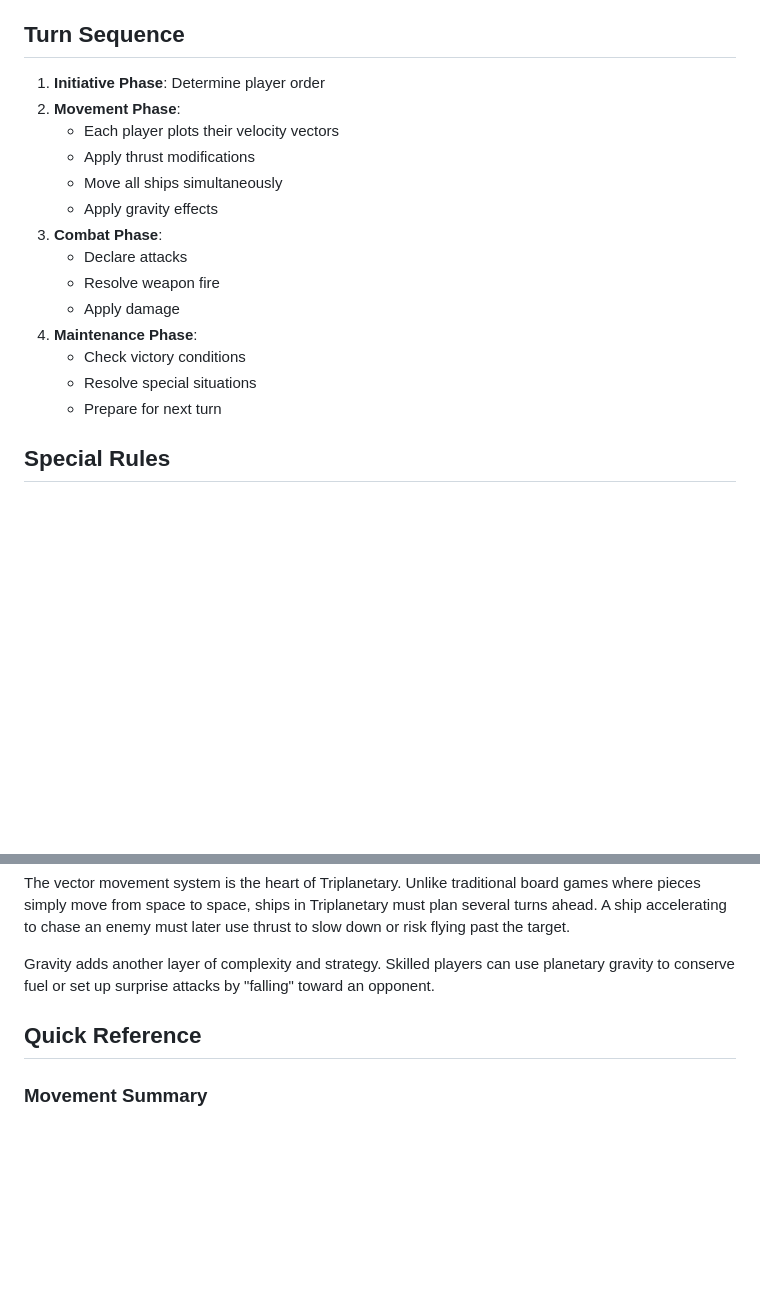
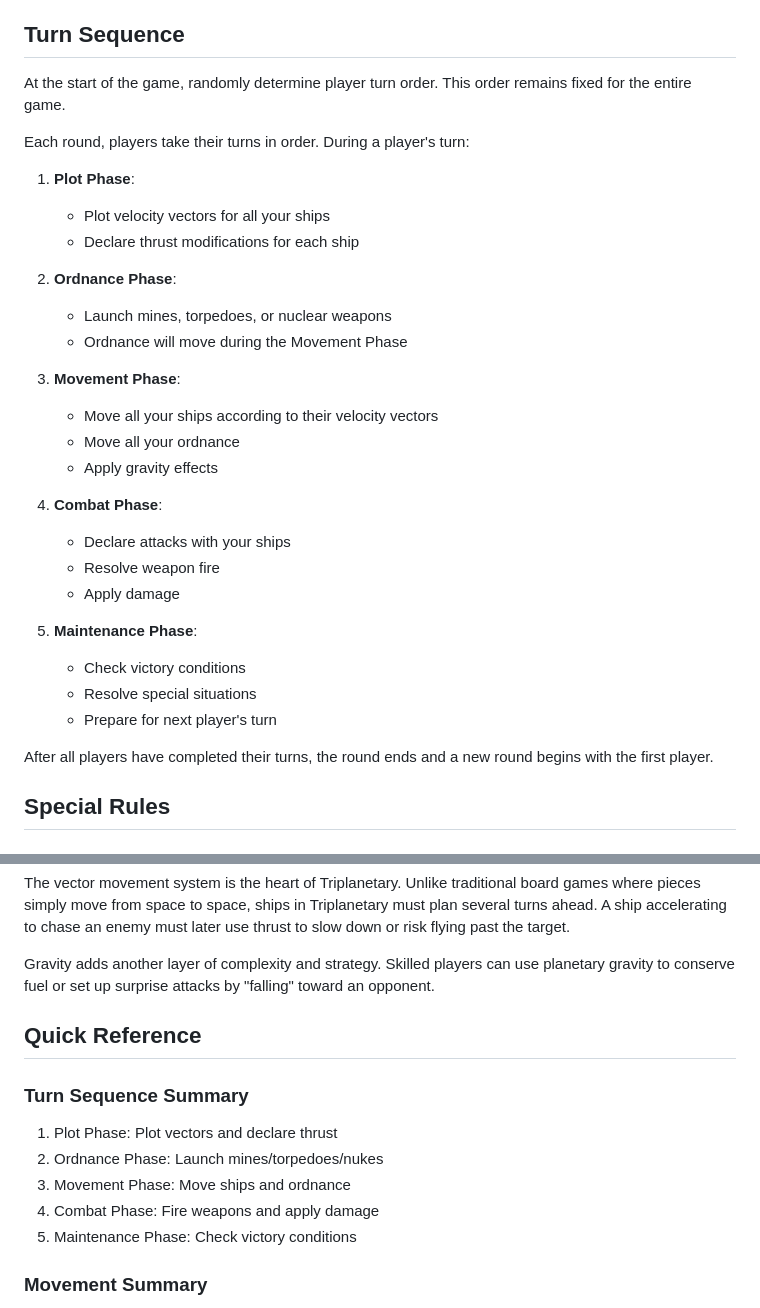
Before and after one commit to anicolao/triplanetary, a Markdown page: RULES.md, 2 parts joined by grey strips. Rendered like a GitHub page; blank space fills up the shorter version.

Commit message:
Update turn sequence to reflect sequential turns and add Ordnance Phase
Co-authored-by: anicolao <1145048+anicolao@users.noreply.github.com>

```diff
--- a/RULES.md
+++ b/RULES.md
@@ -99,20 +99,34 @@ When ships occupy adjacent hexes or are within weapon range:
 
 ## Turn Sequence
 
-1. **Initiative Phase**: Determine player order
-2. **Movement Phase**:
-   - Each player plots their velocity vectors
-   - Apply thrust modifications
-   - Move all ships simultaneously
+At the start of the game, randomly determine player turn order. This order remains fixed for the entire game.
+
+Each round, players take their turns in order. During a player's turn:
+
+1. **Plot Phase**:
+   - Plot velocity vectors for all your ships
+   - Declare thrust modifications for each ship
+
+2. **Ordnance Phase**:
+   - Launch mines, torpedoes, or nuclear weapons
+   - Ordnance will move during the Movement Phase
+
+3. **Movement Phase**:
+   - Move all your ships according to their velocity vectors
+   - Move all your ordnance
    - Apply gravity effects
-3. **Combat Phase**:
-   - Declare attacks
+
+4. **Combat Phase**:
+   - Declare attacks with your ships
    - Resolve weapon fire
    - Apply damage
-4. **Maintenance Phase**:
+
+5. **Maintenance Phase**:
    - Check victory conditions
    - Resolve special situations
-   - Prepare for next turn
+   - Prepare for next player's turn
+
+After all players have completed their turns, the round ends and a new round begins with the first player.
 
 ## Special Rules
 
@@ -171,6 +185,13 @@ Gravity adds another layer of complexity and strategy. Skilled players can use p
 
 ## Quick Reference
 
+### Turn Sequence Summary
+1. Plot Phase: Plot vectors and declare thrust
+2. Ordnance Phase: Launch mines/torpedoes/nukes
+3. Movement Phase: Move ships and ordnance
+4. Combat Phase: Fire weapons and apply damage
+5. Maintenance Phase: Check victory conditions
+
 ### Movement Summary
 - Plot velocity arrow from current position
 - Spend thrust to modify (1 point = 1 hex shift)
```
